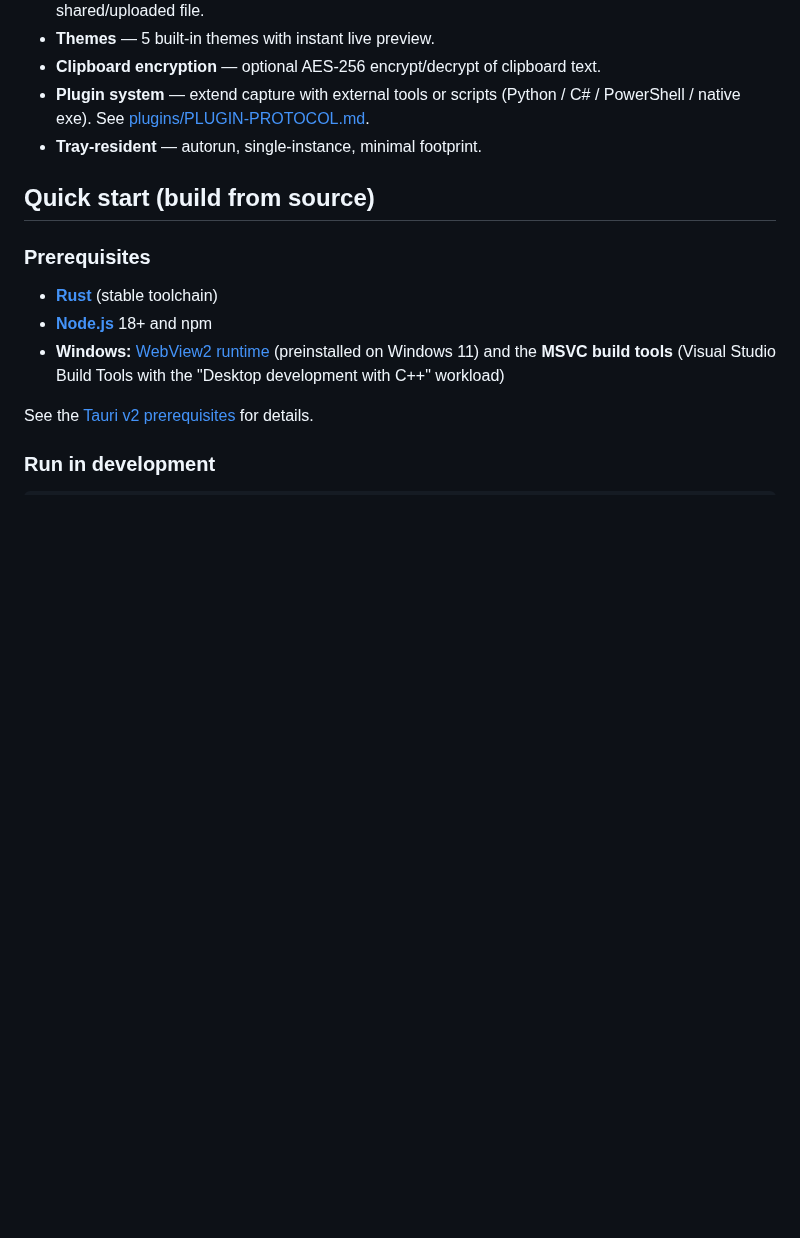
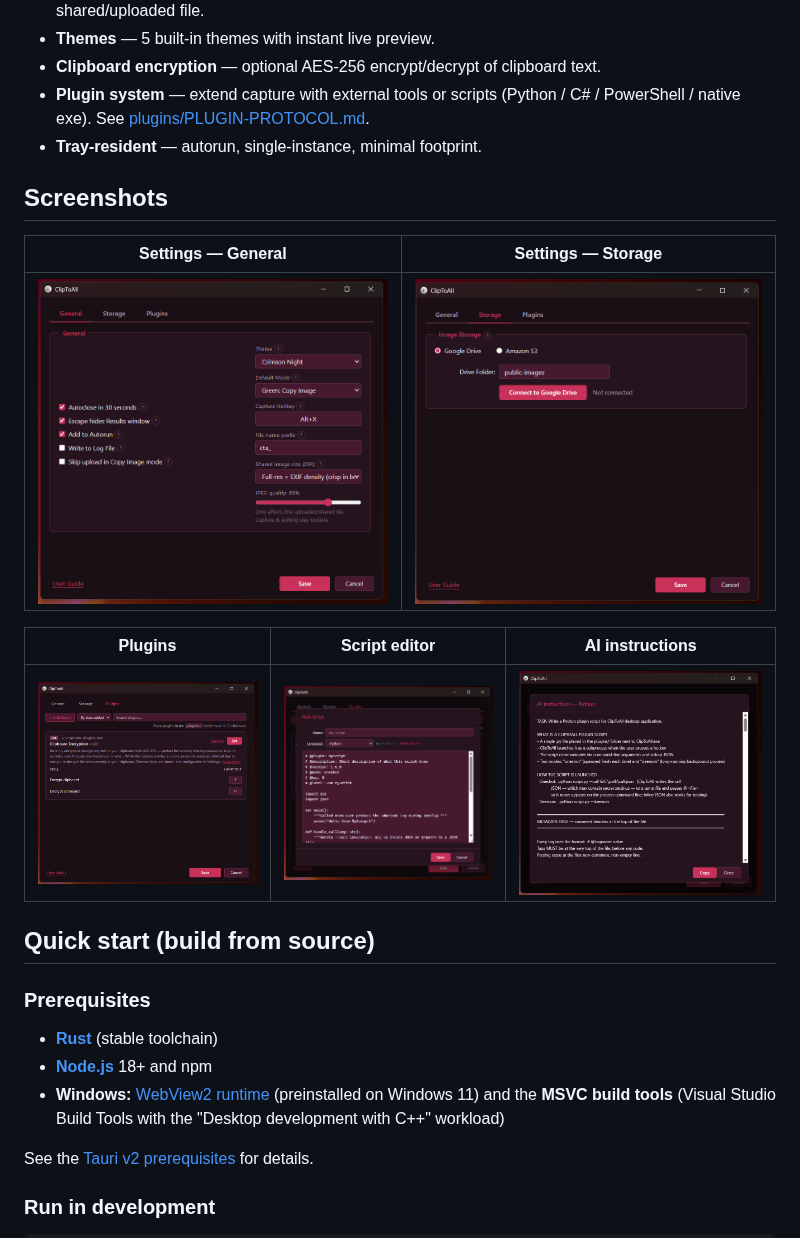
Before and after one commit to ultrathinker/cliptoall, a Markdown page: README.md, the part around one of its changes. GitHub-like rendering; pictures changed too: docs/screenshots/ai-instructions.png (added), docs/screenshots/script-editor.png (added), docs/screenshots/settings-general.png (added); blank space fills up the shorter version.

Commit message:
Add screenshots to README

```diff
--- a/README.md
+++ b/README.md
@@ -45,6 +46,16 @@ The backend currently uses Win32 APIs for screen capture, clipboard, the region-
 - **Clipboard encryption** — optional AES-256 encrypt/decrypt of clipboard text.
 - **Plugin system** — extend capture with external tools or scripts (Python / C# / PowerShell / native exe). See [plugins/PLUGIN-PROTOCOL.md](plugins/PLUGIN-PROTOCOL.md).
 - **Tray-resident** — autorun, single-instance, minimal footprint.
+
+## Screenshots
+
+| Settings — General | Settings — Storage |
+|---|---|
+| ![General settings](docs/screenshots/settings-general.png) | ![Storage settings](docs/screenshots/settings-storage.png) |
+
+| Plugins | Script editor | AI instructions |
+|---|---|---|
+| ![Plugins tab](docs/screenshots/settings-plugins.png) | ![Script editor](docs/screenshots/script-editor.png) | ![AI instructions](docs/screenshots/ai-instructions.png) |
 
 ## Quick start (build from source)
 
```
Also changed, not shown: other parts of README.md (+3 -2 lines), docs/screenshots/results.png (added).
